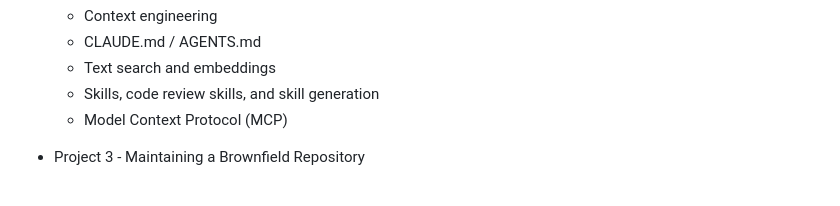
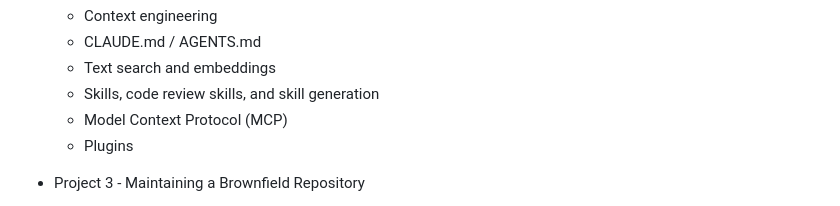
Before and after one commit to LeadingEDJE/AI-Training-Class, a Markdown page: README.md, the part around the change. GitHub-like rendering.

Commit message:
Added plugins to the discussion topics.

```diff
--- a/README.md
+++ b/README.md
@@ -57,6 +57,7 @@ Please interrupt us at any point to get assistance or ask additional questions.
   - Text search and embeddings
   - Skills, code review skills, and skill generation
   - Model Context Protocol (MCP)
+  - Plugins
 
 - Project 3 - Maintaining a Brownfield Repository
   - **Bring your own repository** or use the provided open-source project
```
